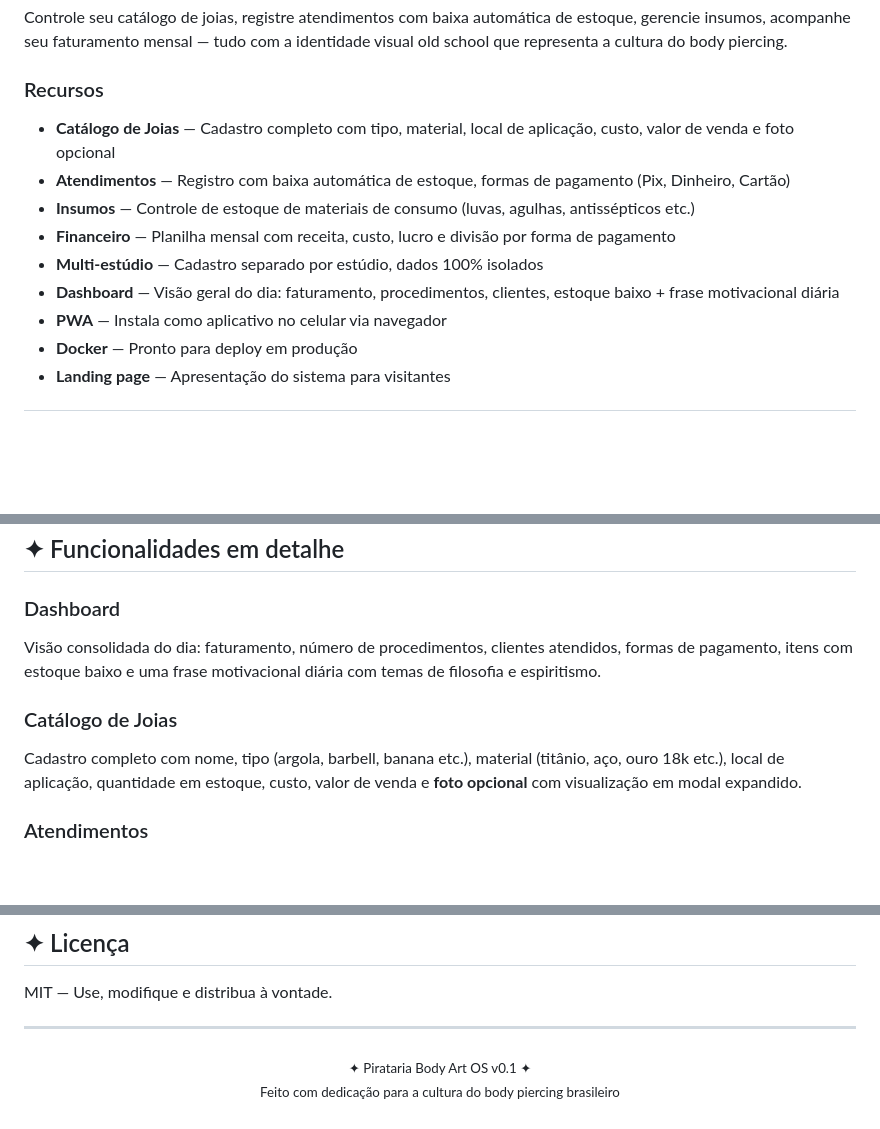
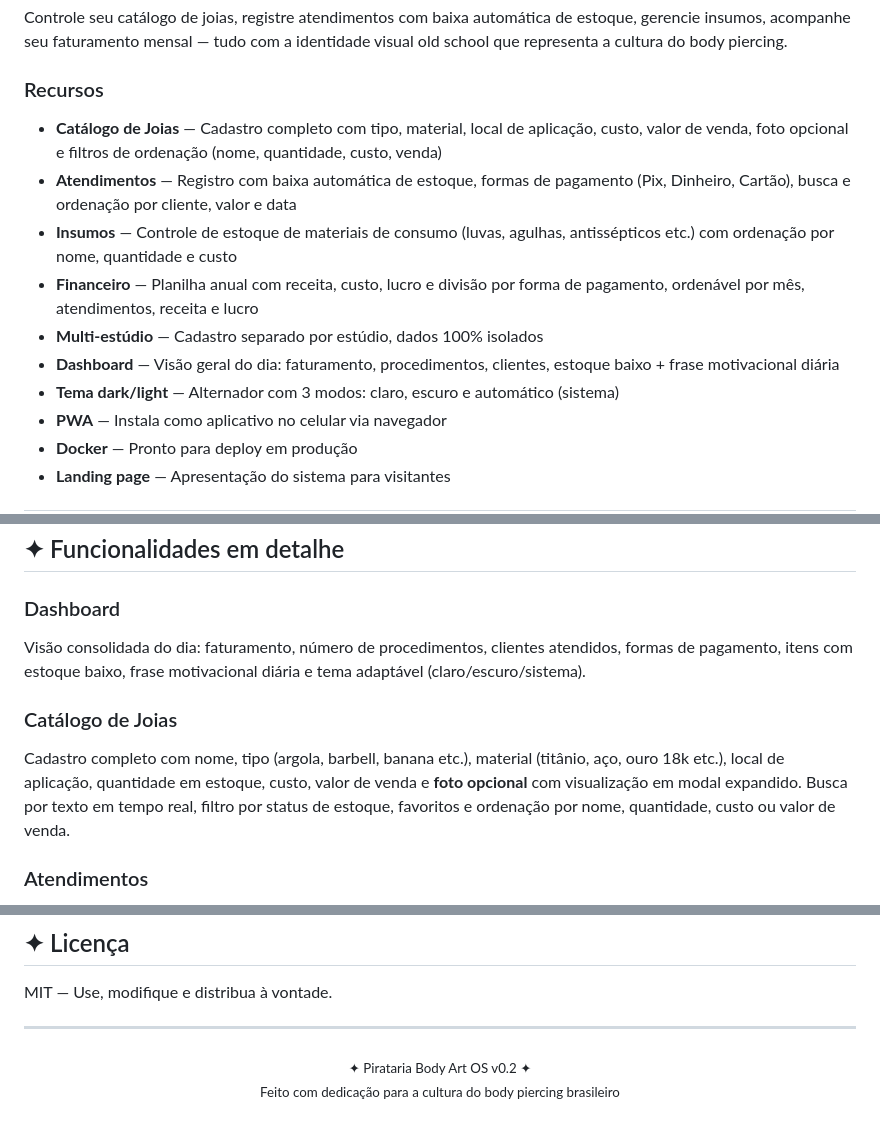
Before and after one commit to triyngtobedev/pirataria-os, a Markdown page: README.md, 3 parts joined by grey strips. Rendered like a GitHub page; blank space fills up the shorter version.

Commit message:
Atualiza README com filtros, tema dark/light e nova versão v0.2

```diff
--- a/README.md
+++ b/README.md
@@ -26,12 +26,13 @@ Controle seu catálogo de joias, registre atendimentos com baixa automática de
 
 ### Recursos
 
-- **Catálogo de Joias** — Cadastro completo com tipo, material, local de aplicação, custo, valor de venda e foto opcional
-- **Atendimentos** — Registro com baixa automática de estoque, formas de pagamento (Pix, Dinheiro, Cartão)
-- **Insumos** — Controle de estoque de materiais de consumo (luvas, agulhas, antissépticos etc.)
-- **Financeiro** — Planilha mensal com receita, custo, lucro e divisão por forma de pagamento
+- **Catálogo de Joias** — Cadastro completo com tipo, material, local de aplicação, custo, valor de venda, foto opcional e filtros de ordenação (nome, quantidade, custo, venda)
+- **Atendimentos** — Registro com baixa automática de estoque, formas de pagamento (Pix, Dinheiro, Cartão), busca e ordenação por cliente, valor e data
+- **Insumos** — Controle de estoque de materiais de consumo (luvas, agulhas, antissépticos etc.) com ordenação por nome, quantidade e custo
+- **Financeiro** — Planilha anual com receita, custo, lucro e divisão por forma de pagamento, ordenável por mês, atendimentos, receita e lucro
 - **Multi-estúdio** — Cadastro separado por estúdio, dados 100% isolados
 - **Dashboard** — Visão geral do dia: faturamento, procedimentos, clientes, estoque baixo + frase motivacional diária
+- **Tema dark/light** — Alternador com 3 modos: claro, escuro e automático (sistema)
 - **PWA** — Instala como aplicativo no celular via navegador
 - **Docker** — Pronto para deploy em produção
 - **Landing page** — Apresentação do sistema para visitantes
@@ -89,10 +90,10 @@ pirataria-os/
 ## ✦ Funcionalidades em detalhe
 
 ### Dashboard
-Visão consolidada do dia: faturamento, número de procedimentos, clientes atendidos, formas de pagamento, itens com estoque baixo e uma frase motivacional diária com temas de filosofia e espiritismo.
+Visão consolidada do dia: faturamento, número de procedimentos, clientes atendidos, formas de pagamento, itens com estoque baixo, frase motivacional diária e tema adaptável (claro/escuro/sistema).
 
 ### Catálogo de Joias
-Cadastro completo com nome, tipo (argola, barbell, banana etc.), material (titânio, aço, ouro 18k etc.), local de aplicação, quantidade em estoque, custo, valor de venda e **foto opcional** com visualização em modal expandido.
+Cadastro completo com nome, tipo (argola, barbell, banana etc.), material (titânio, aço, ouro 18k etc.), local de aplicação, quantidade em estoque, custo, valor de venda e **foto opcional** com visualização em modal expandido. Busca por texto em tempo real, filtro por status de estoque, favoritos e ordenação por nome, quantidade, custo ou valor de venda.
 
 ### Atendimentos
 Registro de atendimentos com busca inteligente de joias no estoque. Ao selecionar uma joia, a quantidade é baixada automaticamente. Suporte a múltiplas formas de pagamento.
@@ -162,7 +163,7 @@ MIT — Use, modifique e distribua à vontade.
 ---
 
 <p align="center">
-  <sub>✦ Pirataria Body Art OS v0.1 ✦</sub>
+  <sub>✦ Pirataria Body Art OS v0.2 ✦</sub>
   <br>
   <sub>Feito com dedicação para a cultura do body piercing brasileiro</sub>
 </p>
```
